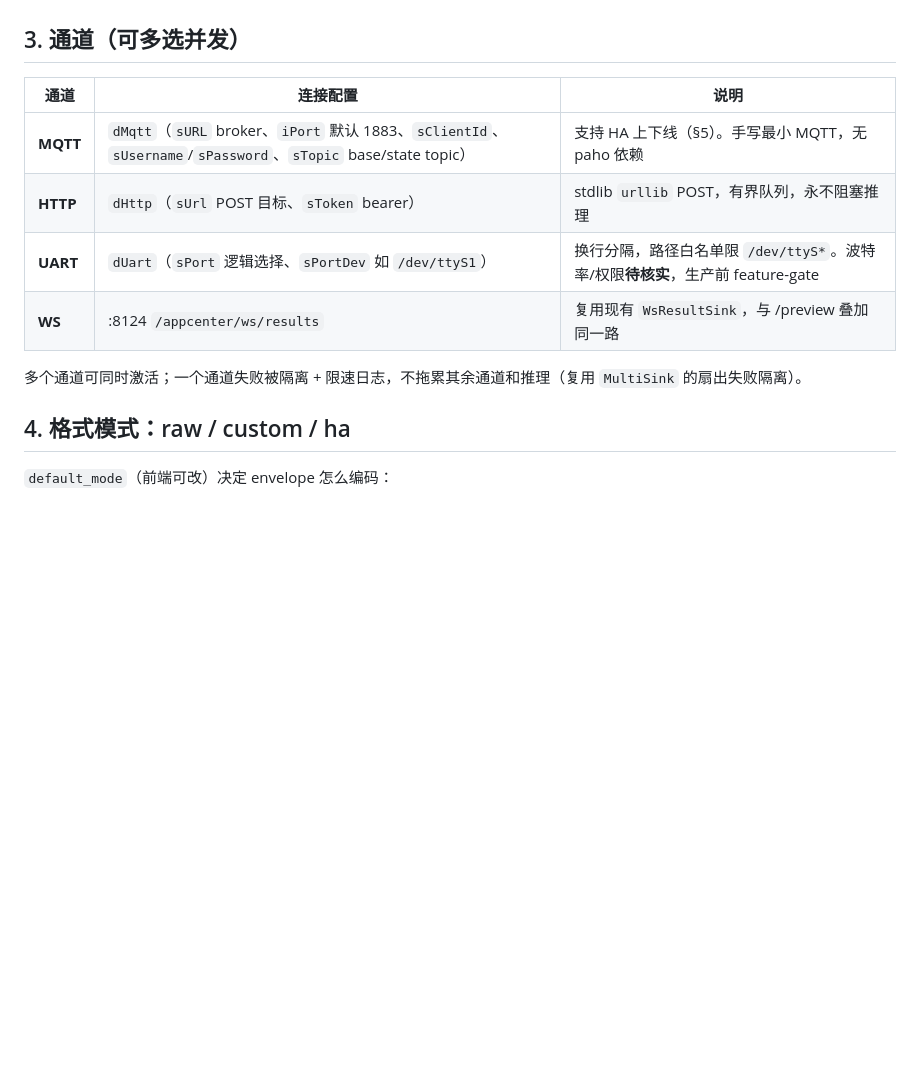
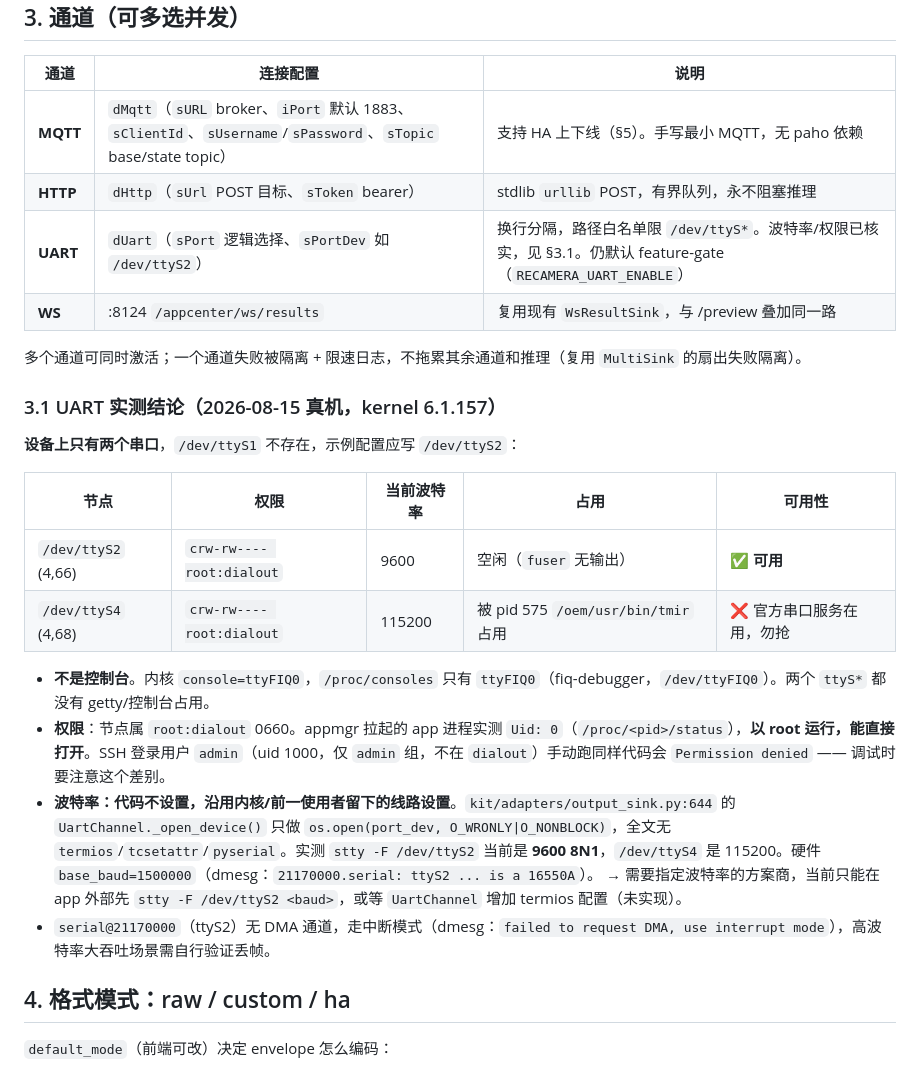
Before and after one commit to suharvest/recamera-pro-ext-api, a Markdown page: docs/guide/output-sink.md, the part around the change. GitHub-like rendering; blank space fills up the shorter version.

Commit message:
docs(output-sink): UART 波特率/权限/可用端口改为实测结论
- 设备只有 /dev/ttyS2（9600，空闲，可用）与 /dev/ttyS4（115200，被 /oem/usr/bin/tmir
  占用）；/dev/ttyS1 不存在，示例地址改为 ttyS2。
- 控制台是 ttyFIQ0，两个 ttyS* 均未被控制台占用。
- 节点 root:dialout 0660；appmgr 拉起的 app 实测 Uid 0，可直接打开；SSH 用户 admin
  不在 dialout 组，手动运行会 Permission denied。
- UartChannel 只做 os.open + os.write，无 termios/tcsetattr，波特率沿用内核默认，
  未显式配置；需指定波特率只能外部 stty。
- ttyS2 无 DMA 通道，走中断模式。

Co-Authored-By: Claude Opus 5 <noreply@anthropic.com>
Claude-Session: https://claude.ai/code/session_017DuqZWktvbbd3ywANKcwzA

```diff
--- a/docs/guide/output-sink.md
+++ b/docs/guide/output-sink.md
@@ -81,10 +81,25 @@ kit 在 sink 入口把每帧规范成一个 envelope（Spec §1）：
 |---|---|---|
 | **MQTT** | `dMqtt`（`sURL` broker、`iPort` 默认 1883、`sClientId`、`sUsername`/`sPassword`、`sTopic` base/state topic） | 支持 HA 上下线（§5）。手写最小 MQTT，无 paho 依赖 |
 | **HTTP** | `dHttp`（`sUrl` POST 目标、`sToken` bearer） | stdlib `urllib` POST，有界队列，永不阻塞推理 |
-| **UART** | `dUart`（`sPort` 逻辑选择、`sPortDev` 如 `/dev/ttyS1`） | 换行分隔，路径白名单限 `/dev/ttyS*`。波特率/权限**待核实**，生产前 feature-gate |
+| **UART** | `dUart`（`sPort` 逻辑选择、`sPortDev` 如 `/dev/ttyS2`） | 换行分隔，路径白名单限 `/dev/ttyS*`。波特率/权限已核实，见 §3.1。仍默认 feature-gate（`RECAMERA_UART_ENABLE`） |
 | **WS** | :8124 `/appcenter/ws/results` | 复用现有 `WsResultSink`，与 /preview 叠加同一路 |
 
 多个通道可同时激活；一个通道失败被隔离 + 限速日志，不拖累其余通道和推理（复用 `MultiSink` 的扇出失败隔离）。
+
+### 3.1 UART 实测结论（2026-08-15 真机，kernel 6.1.157）
+
+**设备上只有两个串口**，`/dev/ttyS1` 不存在，示例配置应写 `/dev/ttyS2`：
+
+| 节点 | 权限 | 当前波特率 | 占用 | 可用性 |
+|---|---|---|---|---|
+| `/dev/ttyS2` (4,66) | `crw-rw---- root:dialout` | 9600 | 空闲（`fuser` 无输出） | ✅ **可用** |
+| `/dev/ttyS4` (4,68) | `crw-rw---- root:dialout` | 115200 | 被 pid 575 `/oem/usr/bin/tmir` 占用 | ❌ 官方串口服务在用，勿抢 |
+
+- **不是控制台**。内核 `console=ttyFIQ0`，`/proc/consoles` 只有 `ttyFIQ0`（fiq-debugger，`/dev/ttyFIQ0`）。两个 `ttyS*` 都没有 getty/控制台占用。
+- **权限**：节点属 `root:dialout` 0660。appmgr 拉起的 app 进程实测 `Uid: 0`（`/proc/<pid>/status`），**以 root 运行，能直接打开**。SSH 登录用户 `admin`（uid 1000，仅 `admin` 组，不在 `dialout`）手动跑同样代码会 `Permission denied` —— 调试时要注意这个差别。
+- **波特率：代码不设置，沿用内核/前一使用者留下的线路设置**。`kit/adapters/output_sink.py:644` 的 `UartChannel._open_device()` 只做 `os.open(port_dev, O_WRONLY|O_NONBLOCK)`，全文无 `termios`/`tcsetattr`/`pyserial`。实测 `stty -F /dev/ttyS2` 当前是 **9600 8N1**，`/dev/ttyS4` 是 115200。硬件 `base_baud=1500000`（dmesg：`21170000.serial: ttyS2 ... is a 16550A`）。
+  → 需要指定波特率的方案商，当前只能在 app 外部先 `stty -F /dev/ttyS2 <baud>`，或等 `UartChannel` 增加 termios 配置（未实现）。
+- `serial@21170000`（ttyS2）无 DMA 通道，走中断模式（dmesg：`failed to request DMA, use interrupt mode`），高波特率大吞吐场景需自行验证丢帧。
 
 ## 4. 格式模式：raw / custom / ha
 
```
